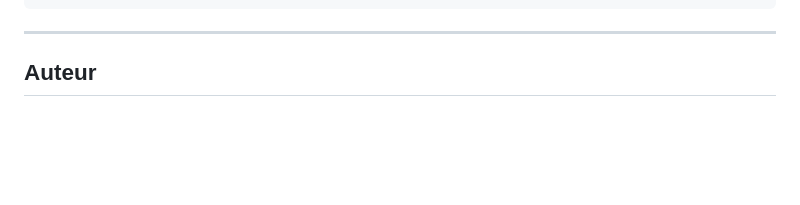
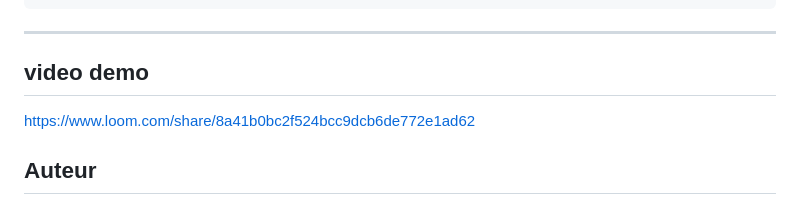
Before and after one commit to tasnimboudrigua-lang/image-captioning-ai, a Markdown page: README.md, the part around the change. Rendered like a GitHub page; blank space fills up the shorter version.

Commit message:
docs: lien video

````diff
--- a/README.md
+++ b/README.md
@@ -117,7 +117,8 @@ image-captioning-ai/
 ```
 
 ---
-
+## video demo
+https://www.loom.com/share/8a41b0bc2f524bcc9dcb6de772e1ad62
 
 
 ## Auteur
````
